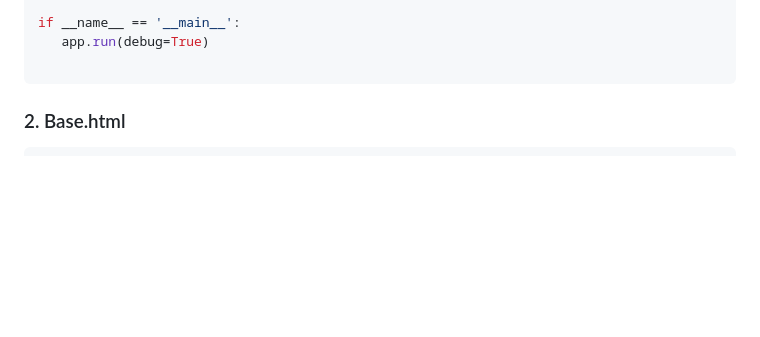
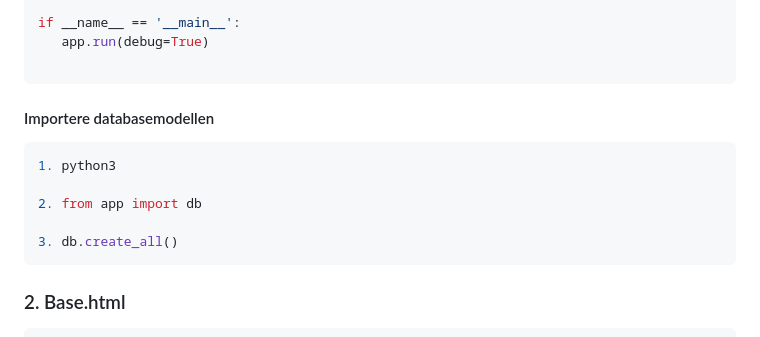
Before and after one commit to HenrikPaaGithub/Kurs-i-MariaDB-og-Flask, a Markdown page: README.md, the part around the change. Rendered like a GitHub page; blank space fills up the shorter version.

````diff
--- a/README.md
+++ b/README.md
@@ -190,6 +190,16 @@ if __name__ == '__main__':
    app.run(debug=True)
 
 ```
+#### Importere databasemodellen
+```bash
+1. python3
+
+2. from app import db
+
+3. db.create_all()
+```
+
+
 
 ### 2. Base.html
 ```bash
````
